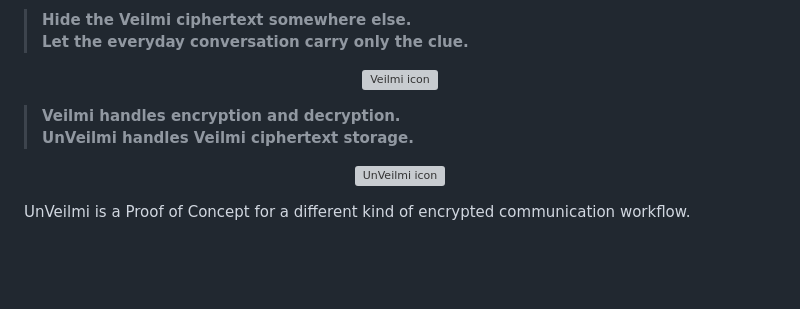
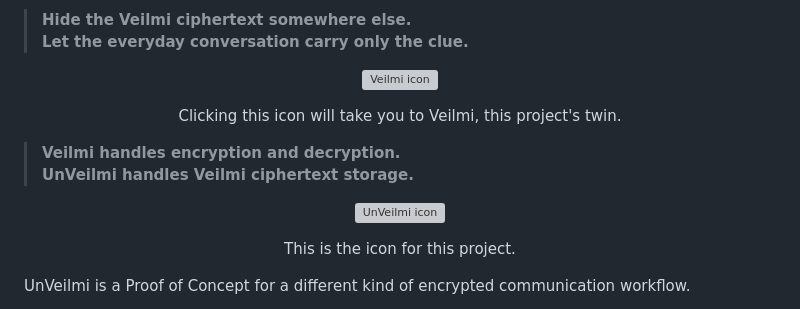
Before and after one commit to noa-jou/UnVeilmi, a Markdown page: README.md, the part around the change. GitHub-like rendering; blank space fills up the shorter version; grey boxes are pictures that could not be loaded.

Commit message:
Enhance README with project descriptions and icons
Added additional information about Veilmi and UnVeilmi projects.

```diff
--- a/README.md
+++ b/README.md
@@ -13,6 +13,10 @@
          alt="Veilmi icon">
   </a>
 </p>
+<p align="center">
+  Clicking this icon will take you to Veilmi, this project's twin.
+</p>
+
 
 > **Veilmi handles encryption and decryption.
 > UnVeilmi handles Veilmi ciphertext storage.**
@@ -22,6 +26,9 @@
        width="100"
        height="100"
        alt="UnVeilmi icon">
+</p>
+<p align="center">
+  This is the icon for this project.
 </p>
 
 UnVeilmi is a Proof of Concept for a different kind of encrypted communication workflow.
```
